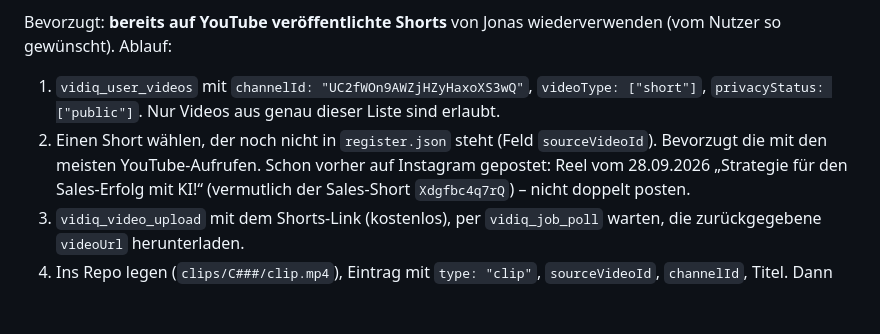
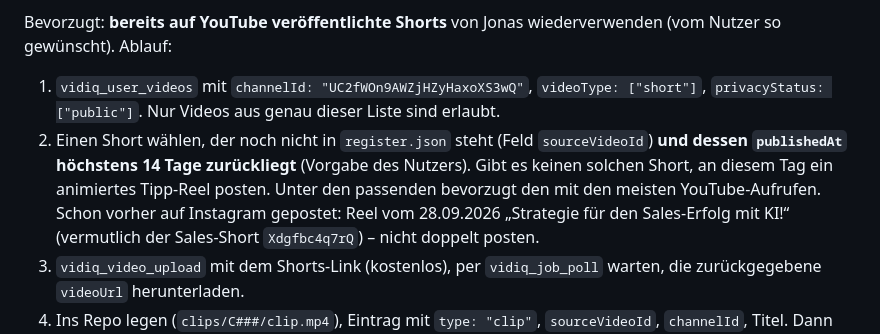
Before and after one commit to jonasnoen/jonasnoen-posts, a Markdown page: CLAUDE.md, the part around the change. Drawn GitHub-style; blank space fills up the shorter version.

Commit message:
Shorts nur aus den letzten 14 Tagen, sonst animiertes Reel
Co-Authored-By: Claude Opus 5.5 <noreply@anthropic.com>
Claude-Session: https://claude.ai/code/session_01HsYp4LG5fqVGPsJu3h9o7v

```diff
--- a/CLAUDE.md
+++ b/CLAUDE.md
@@ -104,8 +104,10 @@ Bevorzugt: **bereits auf YouTube veröffentlichte Shorts** von Jonas wiederverwe
 (vom Nutzer so gewünscht). Ablauf:
 1. `vidiq_user_videos` mit `channelId: "UC2fWOn9AWZjHZyHaxoXS3wQ"`, `videoType: ["short"]`,
    `privacyStatus: ["public"]`. Nur Videos aus genau dieser Liste sind erlaubt.
-2. Einen Short wählen, der noch nicht in `register.json` steht (Feld `sourceVideoId`).
-   Bevorzugt die mit den meisten YouTube-Aufrufen. Schon vorher auf Instagram gepostet:
+2. Einen Short wählen, der noch nicht in `register.json` steht (Feld `sourceVideoId`)
+   **und dessen `publishedAt` höchstens 14 Tage zurückliegt** (Vorgabe des Nutzers).
+   Gibt es keinen solchen Short, an diesem Tag ein animiertes Tipp-Reel posten.
+   Unter den passenden bevorzugt den mit den meisten YouTube-Aufrufen. Schon vorher auf Instagram gepostet:
    Reel vom 28.09.2026 „Strategie für den Sales-Erfolg mit KI!“ (vermutlich der Sales-Short
    `Xdgfbc4q7rQ`) – nicht doppelt posten.
 3. `vidiq_video_upload` mit dem Shorts-Link (kostenlos), per `vidiq_job_poll` warten,
```
